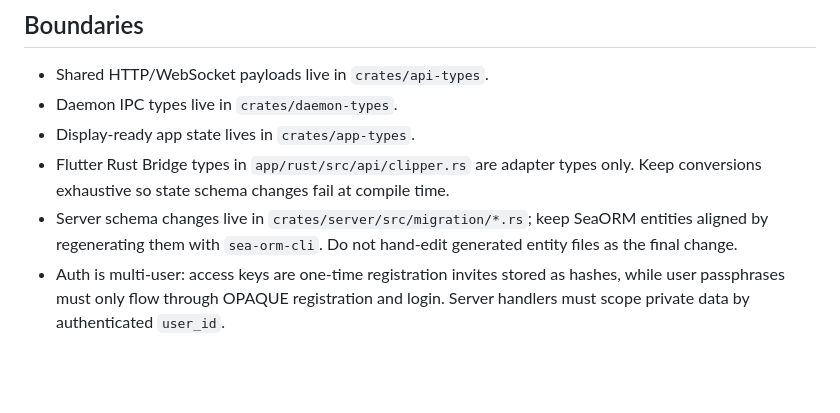
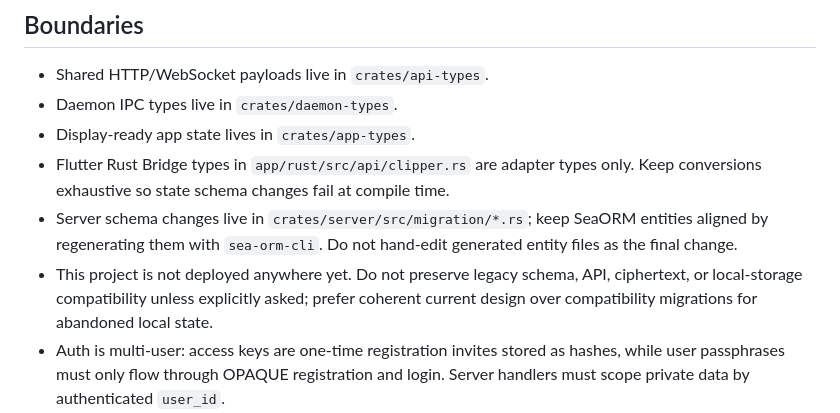
Before and after one commit to abhikjain360/clipper, a Markdown page: AGENTS.md, the part around the change. GitHub-like rendering; blank space fills up the shorter version.

Commit message:
not used anywhere yet :(

```diff
--- a/AGENTS.md
+++ b/AGENTS.md
@@ -90,6 +90,10 @@
 - Server schema changes live in `crates/server/src/migration/*.rs`; keep
   SeaORM entities aligned by regenerating them with `sea-orm-cli`. Do not
   hand-edit generated entity files as the final change.
+- This project is not deployed anywhere yet. Do not preserve legacy schema,
+  API, ciphertext, or local-storage compatibility unless explicitly asked;
+  prefer coherent current design over compatibility migrations for abandoned
+  local state.
 - Auth is multi-user: access keys are one-time registration invites stored as
   hashes, while user passphrases must only flow through OPAQUE registration and
   login. Server handlers must scope private data by authenticated `user_id`.
```
